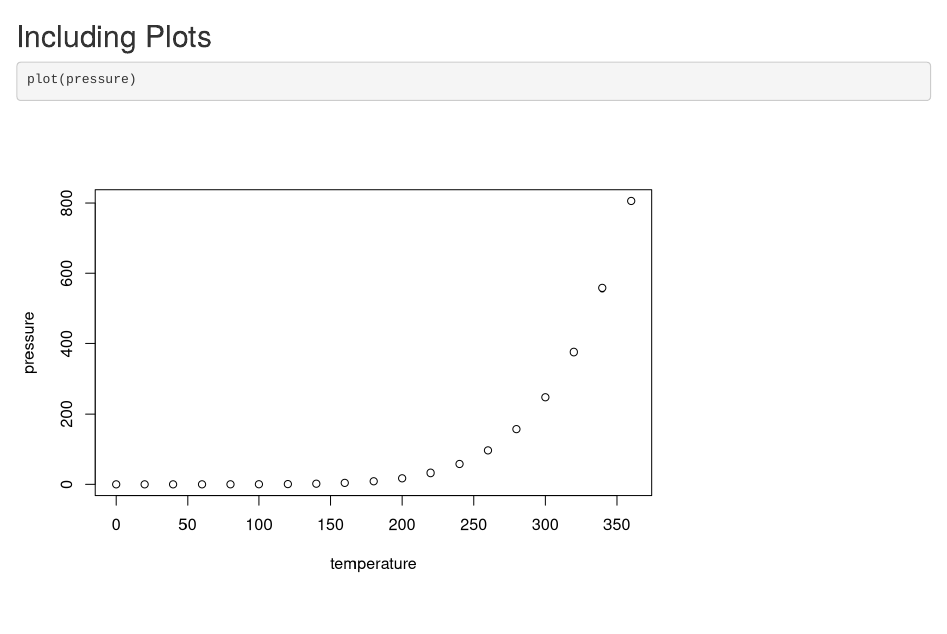
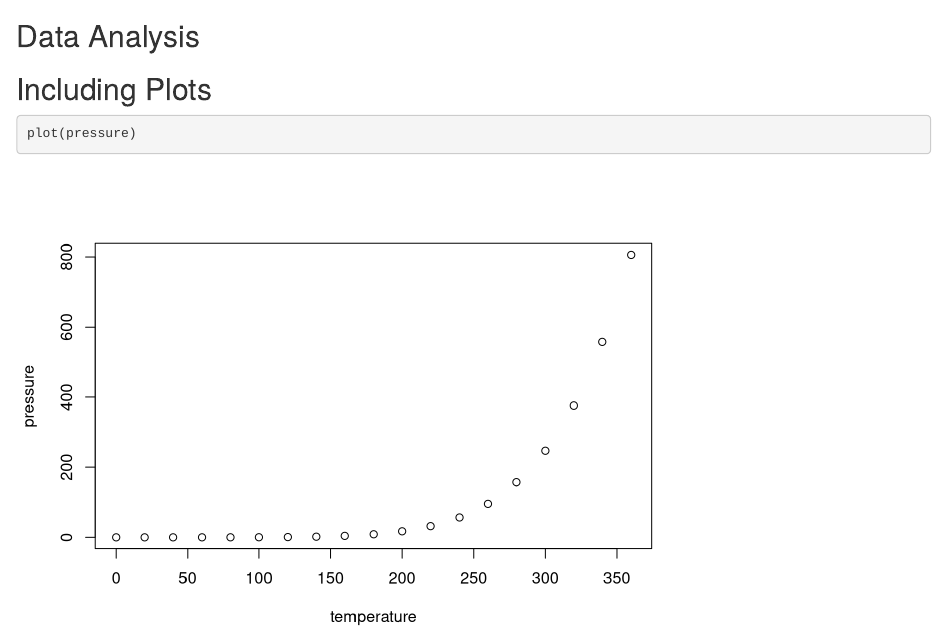
Before and after one commit to geeman1209/MSDATA2020, an R Markdown document (DATA607/Project_3/Project_3.Rmd): the page in a window 1100 px wide, from 880 px down. Rendered offline with R 4.5, knitr and Pandoc, with nearby package versions; some code elsewhere in the file could not run offline.

Commit message:
Update Project_3.Rmd
Testing my github commit.

````diff
--- a/DATA607/Project_3/Project_3.Rmd
+++ b/DATA607/Project_3/Project_3.Rmd
@@ -44,6 +44,8 @@ df_2 <- select(df_1, -c(17:27))
 
 ```
 
+## Data Analysis
+
 ## Including Plots
 
 
````
